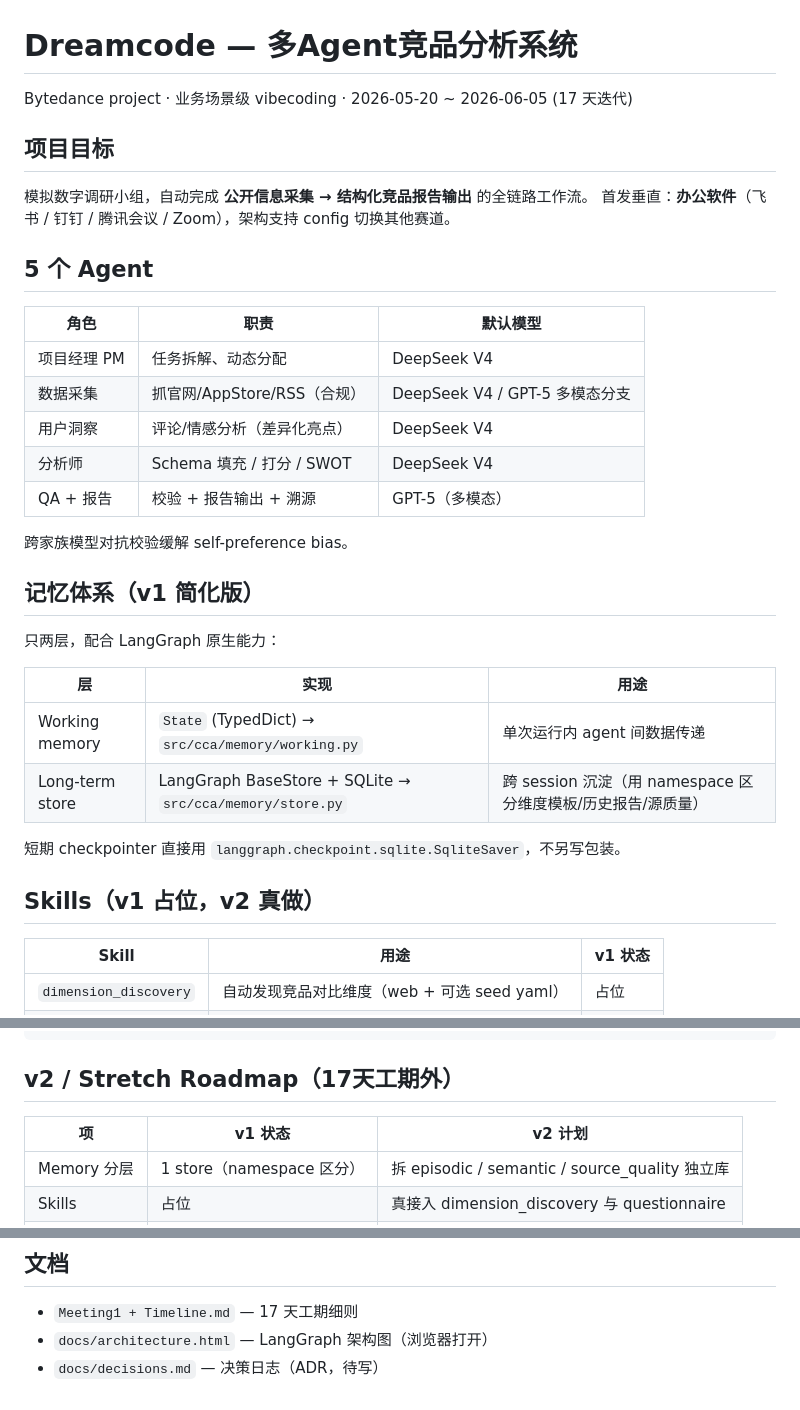
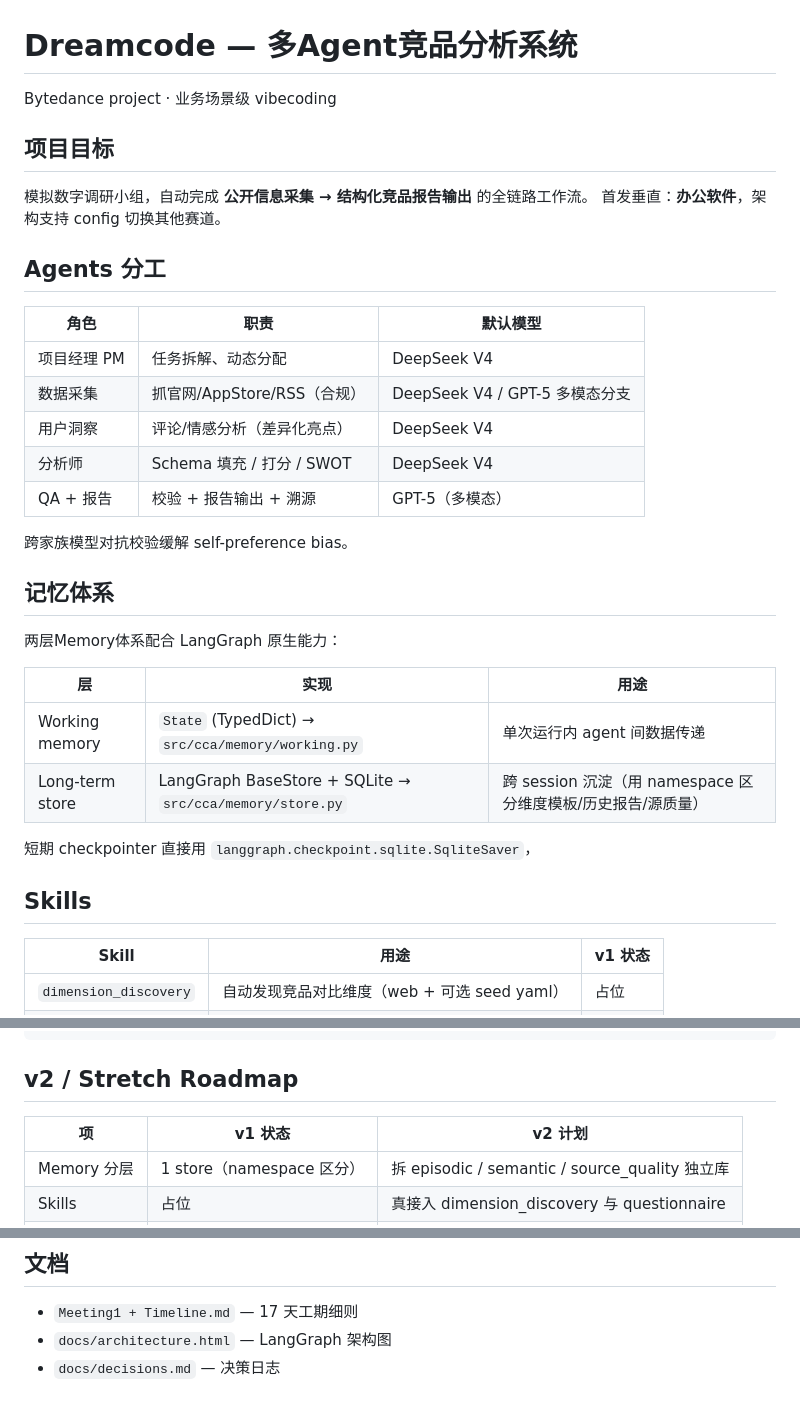
Before and after one commit to StooneJam/Dreamcode, a Markdown page: README.md, 3 parts joined by grey strips. Drawn GitHub-style.

````diff
--- a/README.md
+++ b/README.md
@@ -1,13 +1,13 @@
 # Dreamcode — 多Agent竞品分析系统
 
-Bytedance project · 业务场景级 vibecoding · 2026-05-20 ~ 2026-06-05 (17 天迭代)
+Bytedance project · 业务场景级 vibecoding
 
 ## 项目目标
 
 模拟数字调研小组，自动完成 **公开信息采集 → 结构化竞品报告输出** 的全链路工作流。
-首发垂直：**办公软件**（飞书 / 钉钉 / 腾讯会议 / Zoom），架构支持 config 切换其他赛道。
+首发垂直：**办公软件**，架构支持 config 切换其他赛道。
 
-## 5 个 Agent
+## Agents 分工
 
 | 角色 | 职责 | 默认模型 |
 |---|---|---|
@@ -19,18 +19,18 @@ Bytedance project · 业务场景级 vibecoding · 2026-05-20 ~ 2026-06-05 (17
 
 跨家族模型对抗校验缓解 self-preference bias。
 
-## 记忆体系（v1 简化版）
+## 记忆体系
 
-只两层，配合 LangGraph 原生能力：
+两层Memory体系配合 LangGraph 原生能力：
 
 | 层 | 实现 | 用途 |
 |---|---|---|
 | Working memory | `State` (TypedDict) → `src/cca/memory/working.py` | 单次运行内 agent 间数据传递 |
 | Long-term store | LangGraph BaseStore + SQLite → `src/cca/memory/store.py` | 跨 session 沉淀（用 namespace 区分维度模板/历史报告/源质量） |
 
-短期 checkpointer 直接用 `langgraph.checkpoint.sqlite.SqliteSaver`，不另写包装。
+短期 checkpointer 直接用 `langgraph.checkpoint.sqlite.SqliteSaver`，
 
-## Skills（v1 占位，v2 真做）
+## Skills
 
 | Skill | 用途 | v1 状态 |
 |---|---|---|
@@ -87,7 +87,7 @@ Dreamcode/
 └── .github/workflows/    # CI
 ```
 
-## v2 / Stretch Roadmap（17天工期外）
+## v2 / Stretch Roadmap
 
 | 项 | v1 状态 | v2 计划 |
 |---|---|---|
@@ -100,5 +100,5 @@ Dreamcode/
 ## 文档
 
 - `Meeting1 + Timeline.md` — 17 天工期细则
-- `docs/architecture.html` — LangGraph 架构图（浏览器打开）
-- `docs/decisions.md` — 决策日志（ADR，待写）
+- `docs/architecture.html` — LangGraph 架构图
+- `docs/decisions.md` — 决策日志
````
